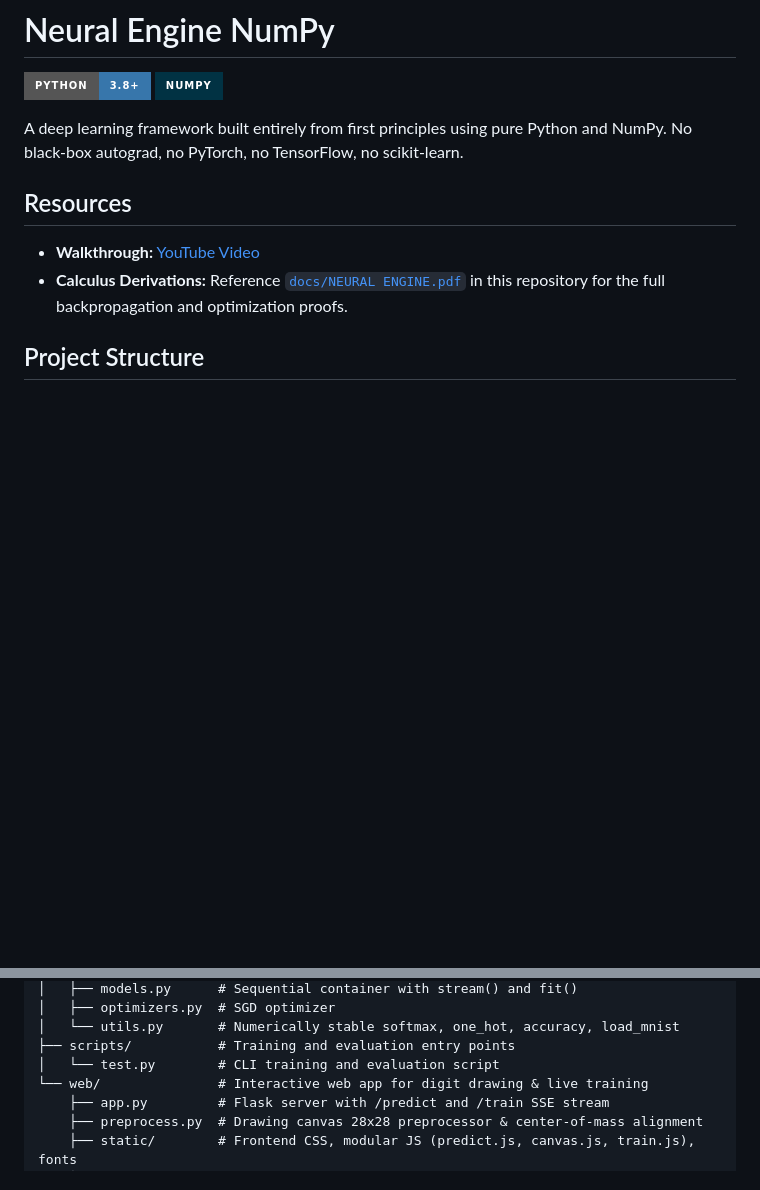
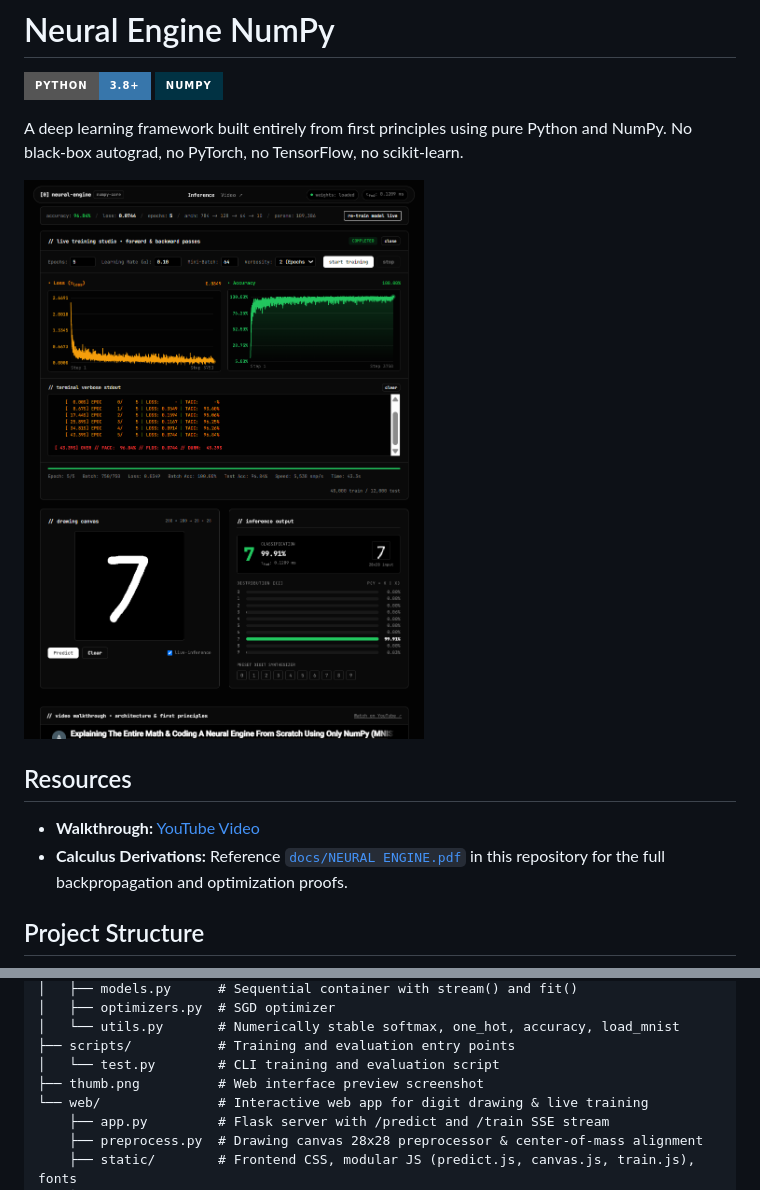
Before and after one commit to aryanmsrh/neural-engine-numpy, a Markdown page: README.md, 2 parts joined by grey strips. Rendered like a GitHub page; pictures changed too: thumb.png (added); badges without logos; blank space fills up the shorter version.

Commit message:
chore: add hero image in README

```diff
--- a/README.md
+++ b/README.md
@@ -4,6 +4,8 @@
 ![NumPy](https://img.shields.io/badge/NumPy-013243?style=for-the-badge&logo=numpy&logoColor=white)
 
 A deep learning framework built entirely from first principles using pure Python and NumPy. No black-box autograd, no PyTorch, no TensorFlow, no scikit-learn.
+
+![Neural Engine Web Interface](thumb.png)
 
 ## Resources
 
@@ -24,6 +26,7 @@ neural-engine-numpy/
 │   └── utils.py       # Numerically stable softmax, one_hot, accuracy, load_mnist
 ├── scripts/           # Training and evaluation entry points
 │   └── test.py        # CLI training and evaluation script
+├── thumb.png          # Web interface preview screenshot
 └── web/               # Interactive web app for digit drawing & live training
     ├── app.py         # Flask server with /predict and /train SSE stream
     ├── preprocess.py  # Drawing canvas 28x28 preprocessor & center-of-mass alignment
```
Also changed, not shown: 2 other files.
